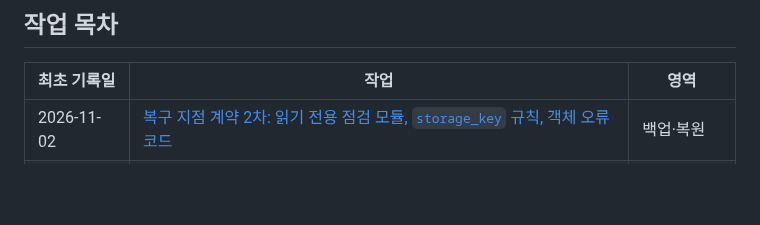
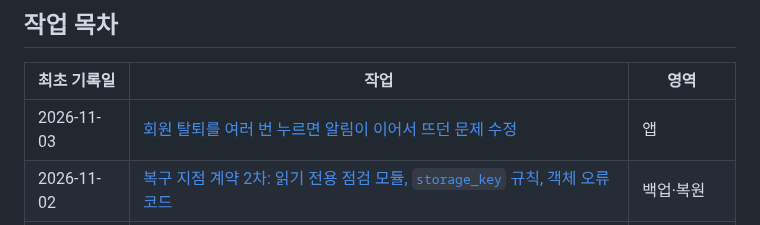
Before and after one commit to clip-back/clipback, a Markdown page: docs/history/README.md, the part around the change. Drawn GitHub-style; blank space fills up the shorter version.

```diff
--- a/docs/history/README.md
+++ b/docs/history/README.md
@@ -25,6 +25,7 @@
 
 | 최초 기록일 | 작업 | 영역 |
 | --- | --- | --- |
+| 2026-11-03 | [회원 탈퇴를 여러 번 누르면 알림이 이어서 뜨던 문제 수정](2026-11-03-withdraw-notice-repeat.md) | 앱 |
 | 2026-11-02 | [복구 지점 계약 2차: 읽기 전용 점검 모듈, `storage_key` 규칙, 객체 오류 코드](2026-11-02-recovery-point-contract-2.md) | 백업·복원 |
 | 2026-11-02 | [앱 아이콘·시작 화면 로고를 글자 기준 가운데로 맞춤](2026-11-02-app-icon-center.md) | 앱 |
 | 2026-11-02 | [복구 지점 manifest 검증 기준 통일](2026-11-02-recovery-point-manifest-contract.md) | 백업·복원 |
```
Also changed, not shown: CHANGELOG.md (+1 -0 lines), docs/history/2026-11-03-withdraw-notice-repeat.md (added, +82 -0 lines).
